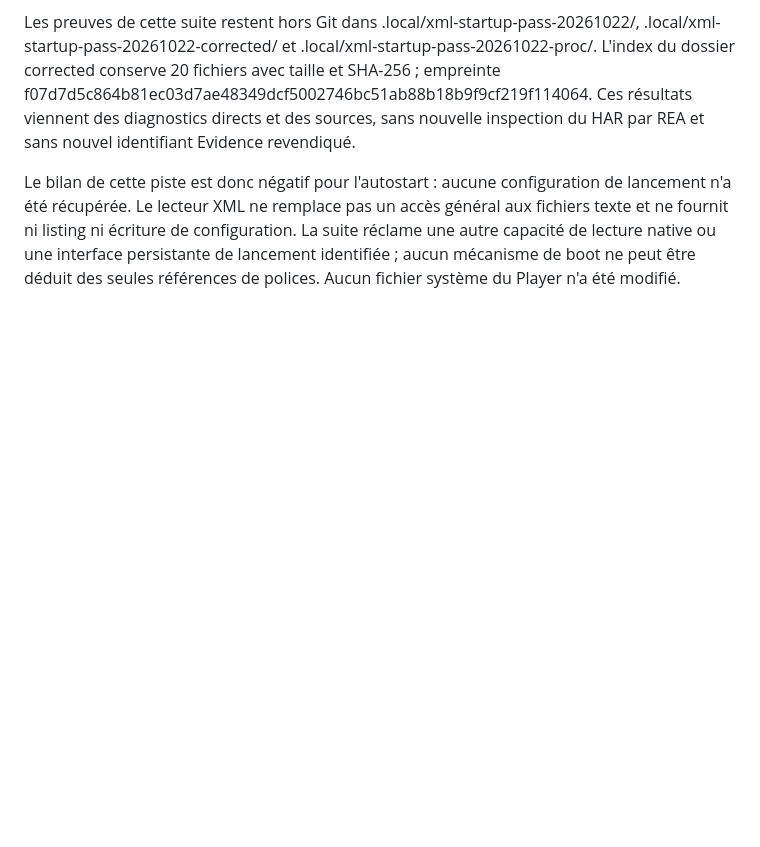
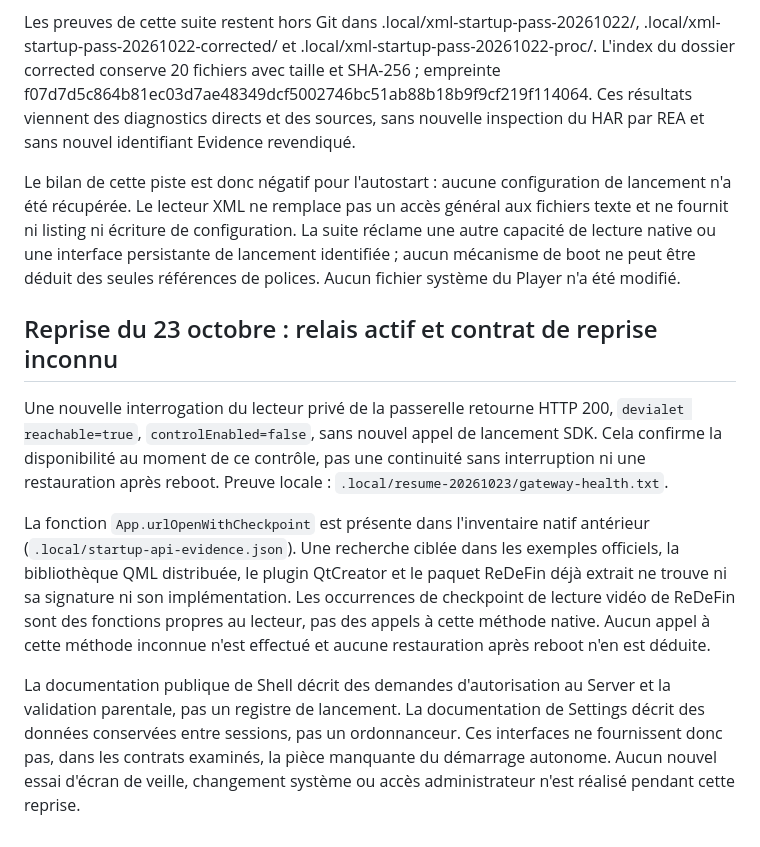
Before and after one commit to Walson-A/Trano, a Markdown page: docs/research/2026-10-22-devialet-runtime-access.md, the part around the change. Drawn GitHub-style; blank space fills up the shorter version.

Commit message:
docs: bound Devialet checkpoint startup investigation

```diff
--- a/docs/research/2026-10-22-devialet-runtime-access.md
+++ b/docs/research/2026-10-22-devialet-runtime-access.md
@@ -333,3 +333,27 @@ aux fichiers texte et ne fournit ni listing ni écriture de configuration. La
 suite réclame une autre capacité de lecture native ou une interface persistante
 de lancement identifiée ; aucun mécanisme de boot ne peut être déduit des seules
 références de polices. Aucun fichier système du Player n'a été modifié.
+
+## Reprise du 23 octobre : relais actif et contrat de reprise inconnu
+
+Une nouvelle interrogation du lecteur privé de la passerelle retourne HTTP 200,
+`devialet reachable=true`, `controlEnabled=false`, sans nouvel appel de lancement
+SDK. Cela confirme la disponibilité au moment de ce contrôle, pas une continuité
+sans interruption ni une restauration après reboot. Preuve locale :
+`.local/resume-20261023/gateway-health.txt`.
+
+La fonction `App.urlOpenWithCheckpoint` est présente dans l'inventaire natif
+antérieur (`.local/startup-api-evidence.json`). Une recherche ciblée dans les
+exemples officiels, la bibliothèque QML distribuée, le plugin QtCreator et le
+paquet ReDeFin déjà extrait ne trouve ni sa signature ni son implémentation.
+Les occurrences de checkpoint de lecture vidéo de ReDeFin sont des fonctions
+propres au lecteur, pas des appels à cette méthode native. Aucun appel à cette
+méthode inconnue n'est effectué et aucune restauration après reboot n'en est
+déduite.
+
+La documentation publique de Shell décrit des demandes d'autorisation au Server
+et la validation parentale, pas un registre de lancement. La documentation de
+Settings décrit des données conservées entre sessions, pas un ordonnanceur.
+Ces interfaces ne fournissent donc pas, dans les contrats examinés, la pièce
+manquante du démarrage autonome. Aucun nouvel essai d'écran de veille, changement
+système ou accès administrateur n'est réalisé pendant cette reprise.
```
